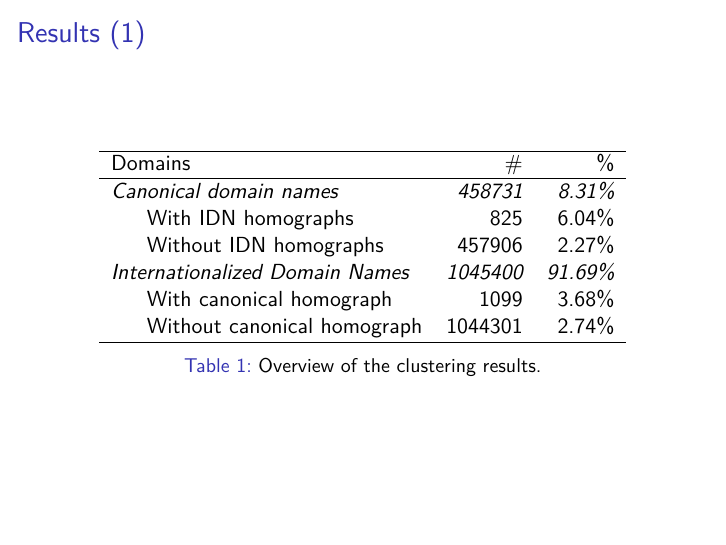
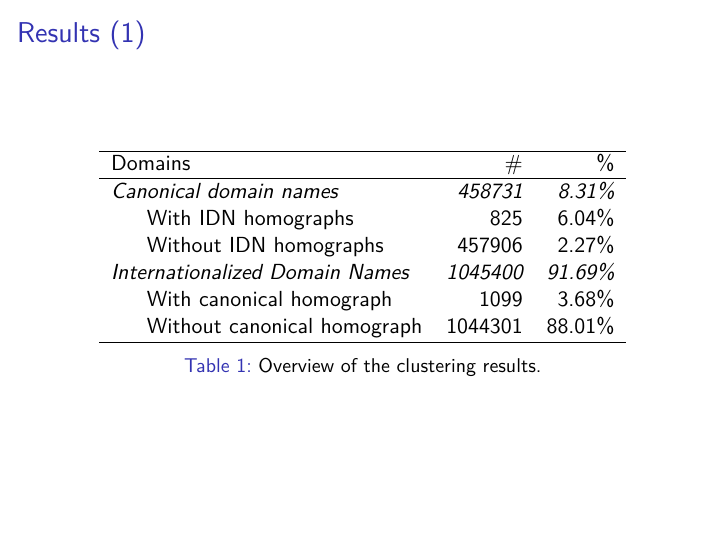
Before and after one commit to jsidrach/idn-homograph-attack, LaTeX slides (docs/presentation.tex): page 7 of 12. Compiled offline with XeLaTeX.

Commit message:
Minor change on percentage

```diff
--- a/docs/presentation.tex
+++ b/docs/presentation.tex
@@ -127,7 +127,7 @@ Domains                                           & \#                         &
 \hspace{0.5cm} Without IDN homographs             & 457906                     & 2.27\%                     \\
 \itshape\sffamily{Internationalized Domain Names} & \itshape\sffamily{1045400} & \itshape\sffamily{91.69\%} \\
 \hspace{0.5cm} With canonical homograph           & 1099                       & 3.68\%                     \\
-\hspace{0.5cm} Without canonical homograph        & 1044301                    & 2.74\%                     \\ \hline
+\hspace{0.5cm} Without canonical homograph        & 1044301                    & 88.01\%                     \\ \hline
 \end{tabular}
 \caption{Overview of the clustering results.}
 \end{table}
```
Also changed, not shown: docs/paper.tex (+1 -1 lines), docs/paper.pdf, docs/presentation.pdf.
